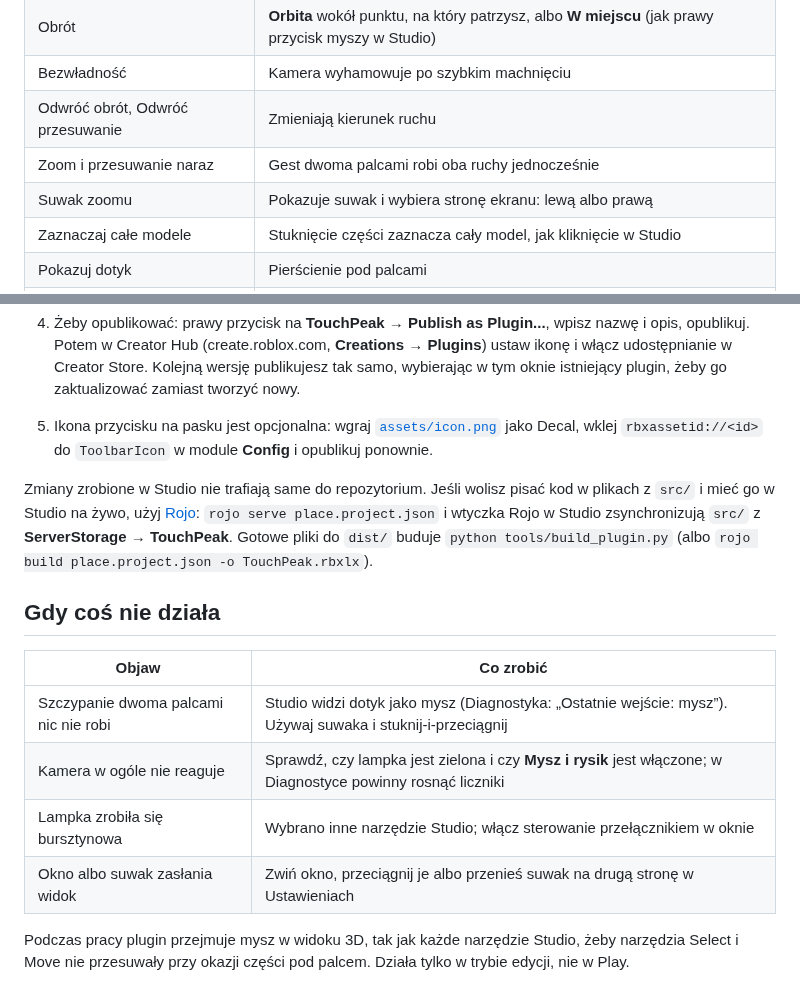
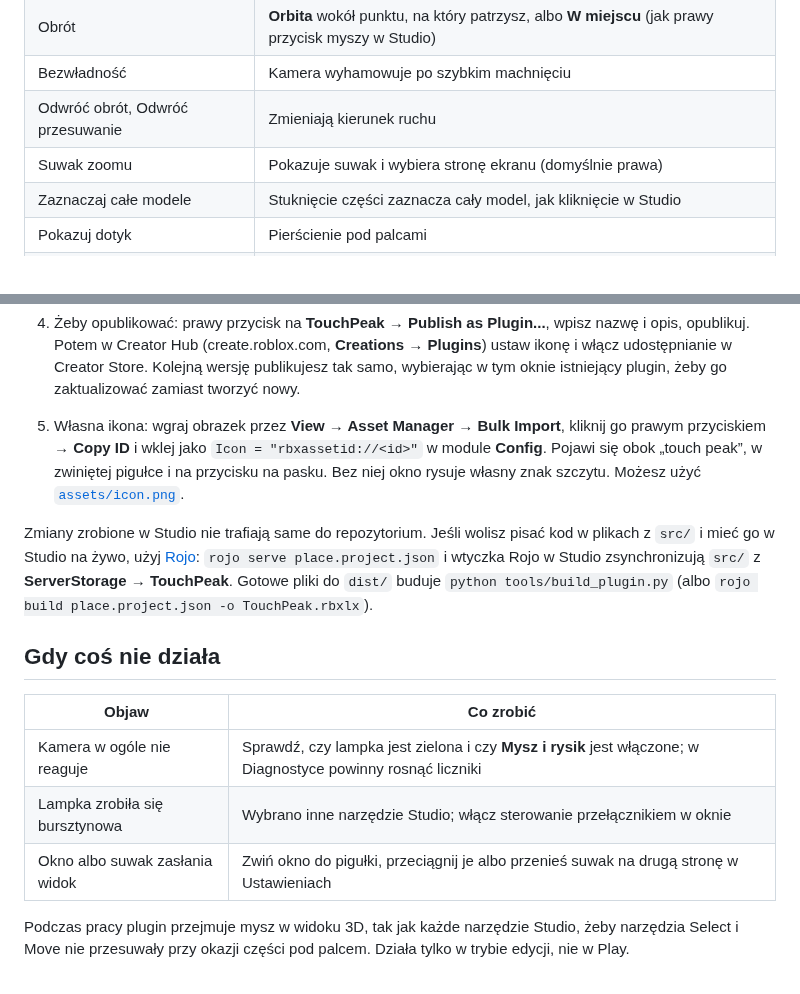
Before and after one commit to hexteec/Touch-Peak, a Markdown page: README.md, 2 parts joined by grey strips. GitHub-like rendering.

```diff
--- a/README.md
+++ b/README.md
@@ -54,8 +51,7 @@ Przycisk **Touch Peak** na karcie **Plugins** otwiera okno i włącza sterowanie
 | Obrót | **Orbita** wokół punktu, na który patrzysz, albo **W miejscu** (jak prawy przycisk myszy w Studio) |
 | Bezwładność | Kamera wyhamowuje po szybkim machnięciu |
 | Odwróć obrót, Odwróć przesuwanie | Zmieniają kierunek ruchu |
-| Zoom i przesuwanie naraz | Gest dwoma palcami robi oba ruchy jednocześnie |
-| Suwak zoomu | Pokazuje suwak i wybiera stronę ekranu: lewą albo prawą |
+| Suwak zoomu | Pokazuje suwak i wybiera stronę ekranu (domyślnie prawa) |
 | Zaznaczaj całe modele | Stuknięcie części zaznacza cały model, jak kliknięcie w Studio |
 | Pokazuj dotyk | Pierścienie pod palcami |
 | Mysz i rysik | Lewy przycisk działa jak palec; zostaw włączone, gdy Studio widzi dotyk jako mysz |
@@ -92,8 +88,10 @@ Studio ponownie.
    opublikuj. Potem w Creator Hub (create.roblox.com, **Creations → Plugins**) ustaw ikonę i
    włącz udostępnianie w Creator Store. Kolejną wersję publikujesz tak samo, wybierając w tym
    oknie istniejący plugin, żeby go zaktualizować zamiast tworzyć nowy.
-5. Ikona przycisku na pasku jest opcjonalna: wgraj [`assets/icon.png`](assets/icon.png) jako
-   Decal, wklej `rbxassetid://<id>` do `ToolbarIcon` w module **Config** i opublikuj ponownie.
+5. Własna ikona: wgraj obrazek przez **View → Asset Manager → Bulk Import**, kliknij go prawym
+   przyciskiem → **Copy ID** i wklej jako `Icon = "rbxassetid://<id>"` w module **Config**. Pojawi
+   się obok „touch peak”, w zwiniętej pigułce i na przycisku na pasku. Bez niej okno rysuje
+   własny znak szczytu. Możesz użyć [`assets/icon.png`](assets/icon.png).
 
 Zmiany zrobione w Studio nie trafiają same do repozytorium. Jeśli wolisz pisać kod w plikach z
 `src/` i mieć go w Studio na żywo, użyj [Rojo](https://rojo.space): `rojo serve place.project.json`
@@ -104,10 +102,9 @@ i wtyczka Rojo w Studio zsynchronizują `src/` z **ServerStorage → TouchPeak**
 
 | Objaw | Co zrobić |
 | --- | --- |
-| Szczypanie dwoma palcami nic nie robi | Studio widzi dotyk jako mysz (Diagnostyka: „Ostatnie wejście: mysz”). Używaj suwaka i stuknij-i-przeciągnij |
 | Kamera w ogóle nie reaguje | Sprawdź, czy lampka jest zielona i czy **Mysz i rysik** jest włączone; w Diagnostyce powinny rosnąć liczniki |
 | Lampka zrobiła się bursztynowa | Wybrano inne narzędzie Studio; włącz sterowanie przełącznikiem w oknie |
-| Okno albo suwak zasłania widok | Zwiń okno, przeciągnij je albo przenieś suwak na drugą stronę w Ustawieniach |
+| Okno albo suwak zasłania widok | Zwiń okno do pigułki, przeciągnij je albo przenieś suwak na drugą stronę w Ustawieniach |
 
 Podczas pracy plugin przejmuje mysz w widoku 3D, tak jak każde narzędzie Studio, żeby
 narzędzia Select i Move nie przesuwały przy okazji części pod palcem. Działa tylko w trybie
```
Also changed, not shown: other parts of README.md (+5 -8 lines), assets/preview-collapsed.png, assets/preview-settings.png, assets/preview.png, 13 other files.
